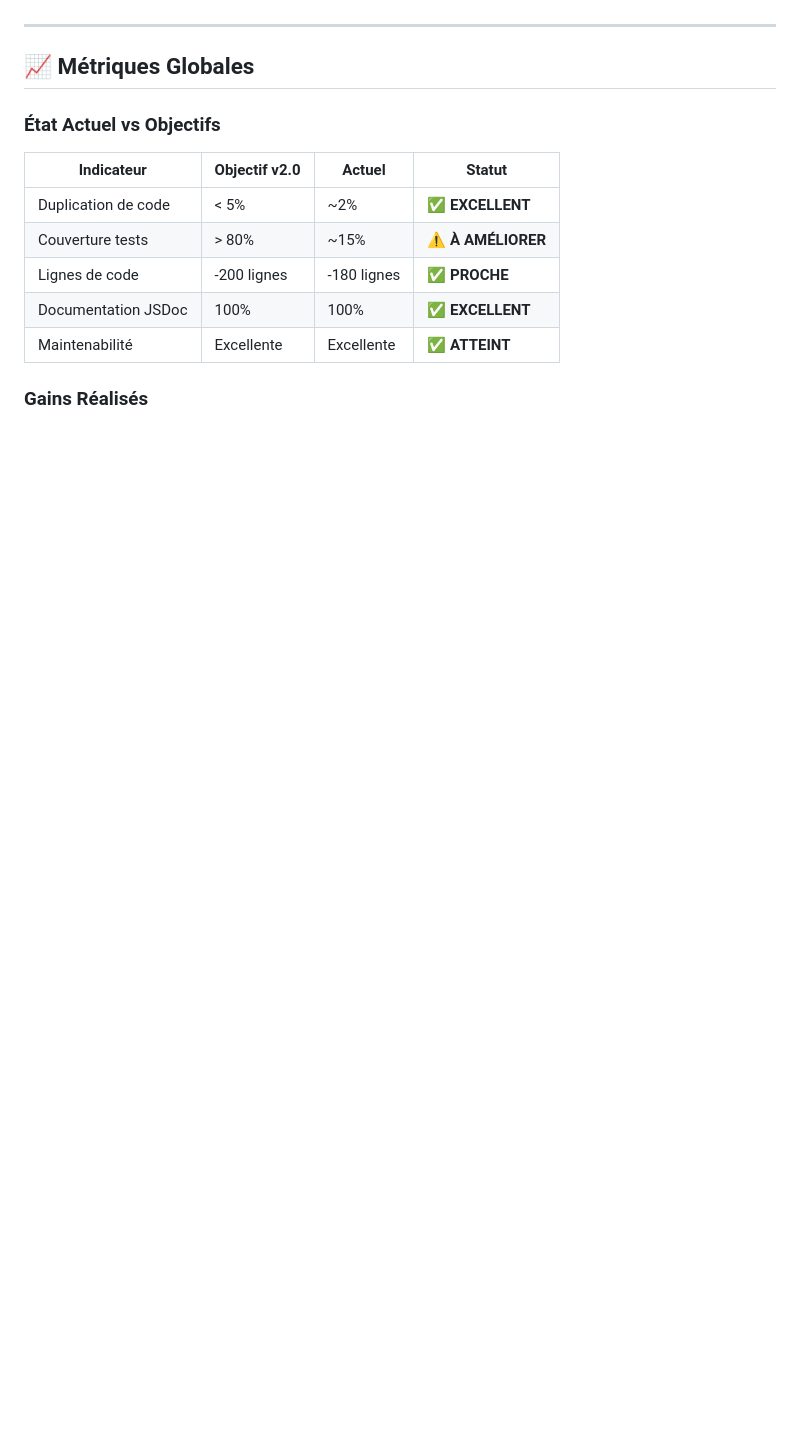
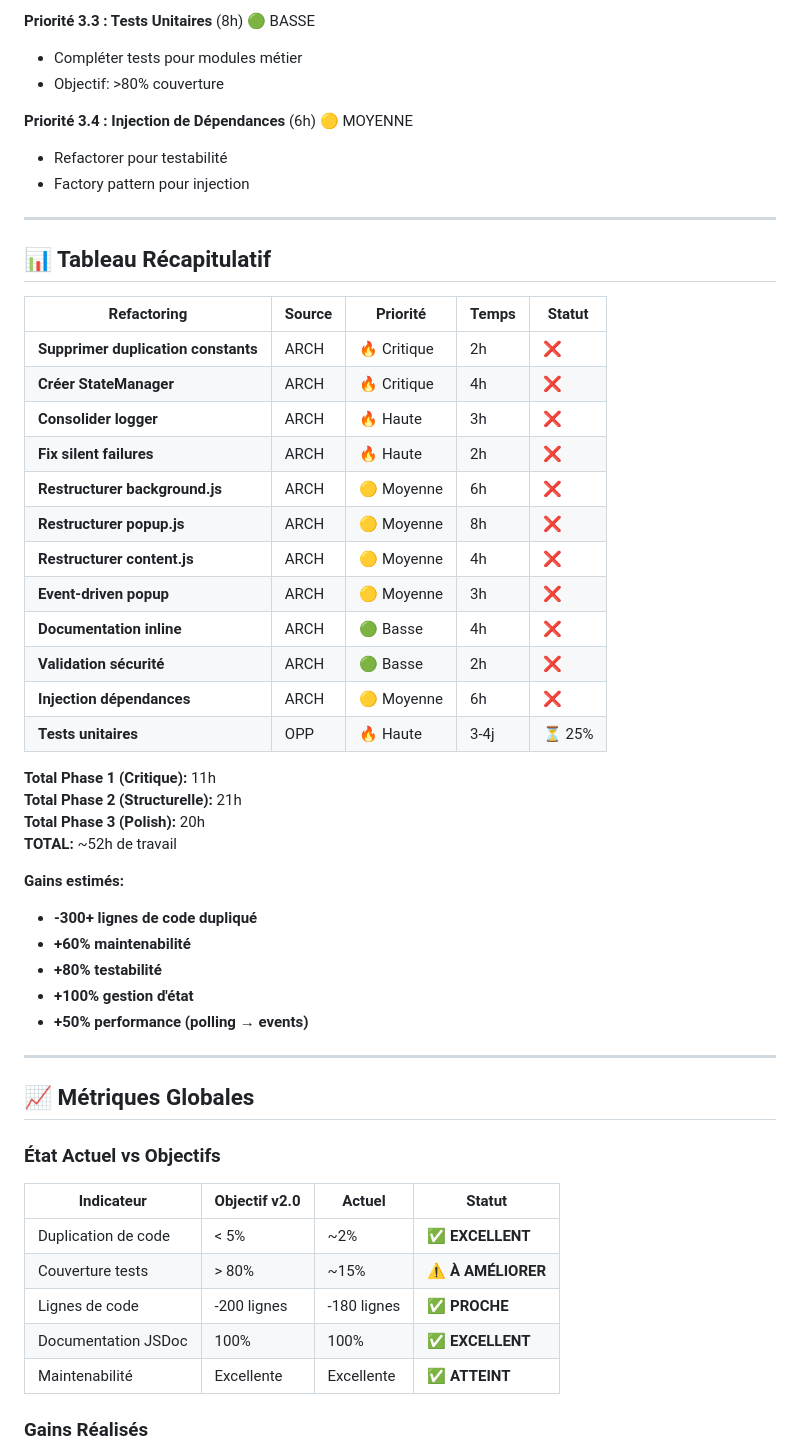
Before and after one commit to qveys/grindr-auto-tap, a Markdown page: docs/REFACTORING_TODO.md, the part around one of its changes. Drawn GitHub-style; blank space fills up the shorter version.

```diff
--- a/docs/REFACTORING_TODO.md
+++ b/docs/REFACTORING_TODO.md
@@ -519,3 +635,41 @@ Tous ces refactorings ont été complétés avec succès lors des sessions préc
+**Priorité 3.3 : Tests Unitaires** (8h) 🟢 BASSE
+- Compléter tests pour modules métier
+- Objectif: >80% couverture
+
+**Priorité 3.4 : Injection de Dépendances** (6h) 🟡 MOYENNE
+- Refactorer pour testabilité
+- Factory pattern pour injection
+
+---
+
+## 📊 Tableau Récapitulatif
+
+| Refactoring | Source | Priorité | Temps | Statut |
+|-------------|--------|----------|-------|--------|
+| **Supprimer duplication constants** | ARCH | 🔥 Critique | 2h | ❌ |
+| **Créer StateManager** | ARCH | 🔥 Critique | 4h | ❌ |
+| **Consolider logger** | ARCH | 🔥 Haute | 3h | ❌ |
+| **Fix silent failures** | ARCH | 🔥 Haute | 2h | ❌ |
+| **Restructurer background.js** | ARCH | 🟡 Moyenne | 6h | ❌ |
+| **Restructurer popup.js** | ARCH | 🟡 Moyenne | 8h | ❌ |
+| **Restructurer content.js** | ARCH | 🟡 Moyenne | 4h | ❌ |
+| **Event-driven popup** | ARCH | 🟡 Moyenne | 3h | ❌ |
+| **Documentation inline** | ARCH | 🟢 Basse | 4h | ❌ |
+| **Validation sécurité** | ARCH | 🟢 Basse | 2h | ❌ |
+| **Injection dépendances** | ARCH | 🟡 Moyenne | 6h | ❌ |
+| **Tests unitaires** | OPP | 🔥 Haute | 3-4j | ⏳ 25% |
+
+**Total Phase 1 (Critique):** 11h
+**Total Phase 2 (Structurelle):** 21h
+**Total Phase 3 (Polish):** 20h
+**TOTAL:** ~52h de travail
+
+**Gains estimés:**
+- **-300+ lignes de code dupliqué**
+- **+60% maintenabilité**
+- **+80% testabilité**
+- **+100% gestion d'état**
+- **+50% performance (polling → events)**
 
 ---
 
```
Also changed, not shown: other parts of docs/REFACTORING_TODO.md (+134 -18 lines).
